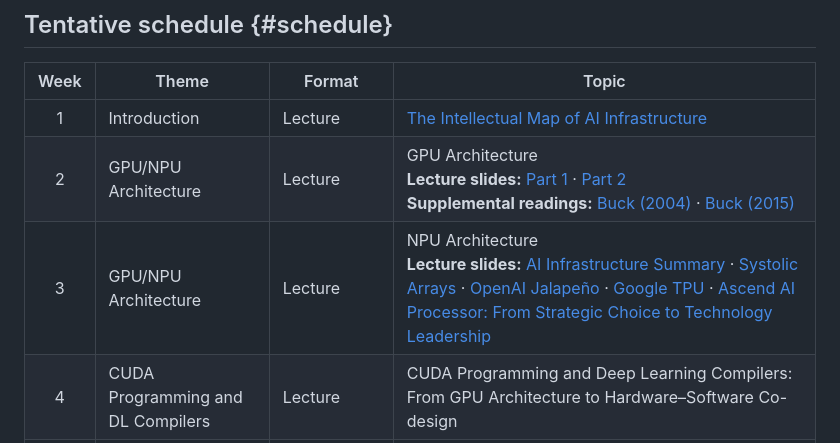
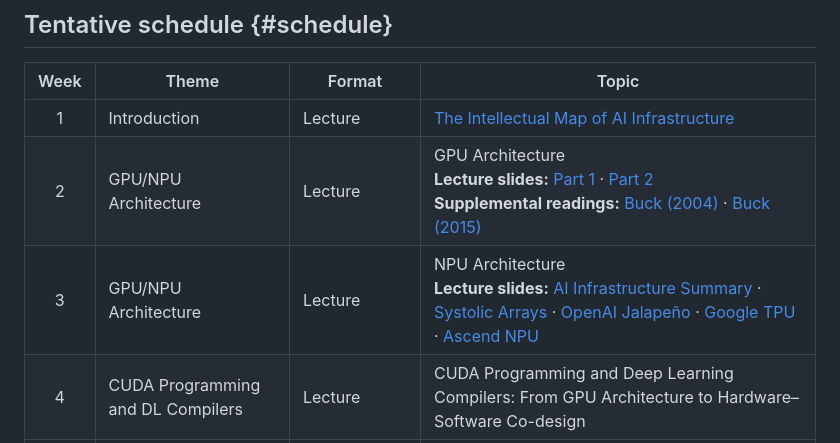
Before and after one commit to MLSys/MLSys.github.io, a Markdown page: index.md, the part around the change. Rendered like a GitHub page.

Commit message:
Shorten Ascend slide title

```diff
--- a/index.md
+++ b/index.md
@@ -52,7 +52,7 @@ By the end of the course, students will be able to:
 |:---:|---|---|---|
 | 1 | Introduction | Lecture | [The Intellectual Map of AI Infrastructure](/lectures/MLSys-Lecture-1-online.pdf) |
 | 2 | GPU/NPU Architecture | Lecture | GPU Architecture<br>**Lecture slides:** [Part 1](/lectures/week-02/MLSys-Lecture-2-GPU1-online.pdf) · [Part 2](/lectures/week-02/MLSys-Lecture-2-GPU2-online.pdf)<br>**Supplemental readings:** [Buck (2004)](/lectures/week-02/Buck-2004.pdf) · [Buck (2015)](/lectures/week-02/Buck-2015.pdf) |
-| 3 | GPU/NPU Architecture | Lecture | NPU Architecture<br>**Lecture slides:** [AI Infrastructure Summary](/lectures/week-03/AI_Infrastructure_Summary.pdf) · [Systolic Arrays](/lectures/week-03/Systolic_Arrays.pdf) · [OpenAI Jalapeño](/lectures/week-03/OpenAI_Jalapeno.pdf) · [Google TPU](/lectures/week-03/Google_TPU.pdf) · [Ascend AI Processor: From Strategic Choice to Technology Leadership](/lectures/week-03/Ascend_AI_Processor_Development_v1.3_20260929.pdf) |
+| 3 | GPU/NPU Architecture | Lecture | NPU Architecture<br>**Lecture slides:** [AI Infrastructure Summary](/lectures/week-03/AI_Infrastructure_Summary.pdf) · [Systolic Arrays](/lectures/week-03/Systolic_Arrays.pdf) · [OpenAI Jalapeño](/lectures/week-03/OpenAI_Jalapeno.pdf) · [Google TPU](/lectures/week-03/Google_TPU.pdf) · [Ascend NPU](/lectures/week-03/Ascend_AI_Processor_Development_v1.3_20260929.pdf) |
 | 4 | CUDA Programming and DL Compilers | Lecture | CUDA Programming and Deep Learning Compilers: From GPU Architecture to Hardware–Software Co-design |
 | 5 | GPU Kernel Development | In-class Hackathon | Agentic CUDA Kernel Development and Optimization |
 | 6 | NPU Kernel Development | In-class Hackathon | Agentic NPU Kernel Development and Optimization, including FlashAttention |
```
